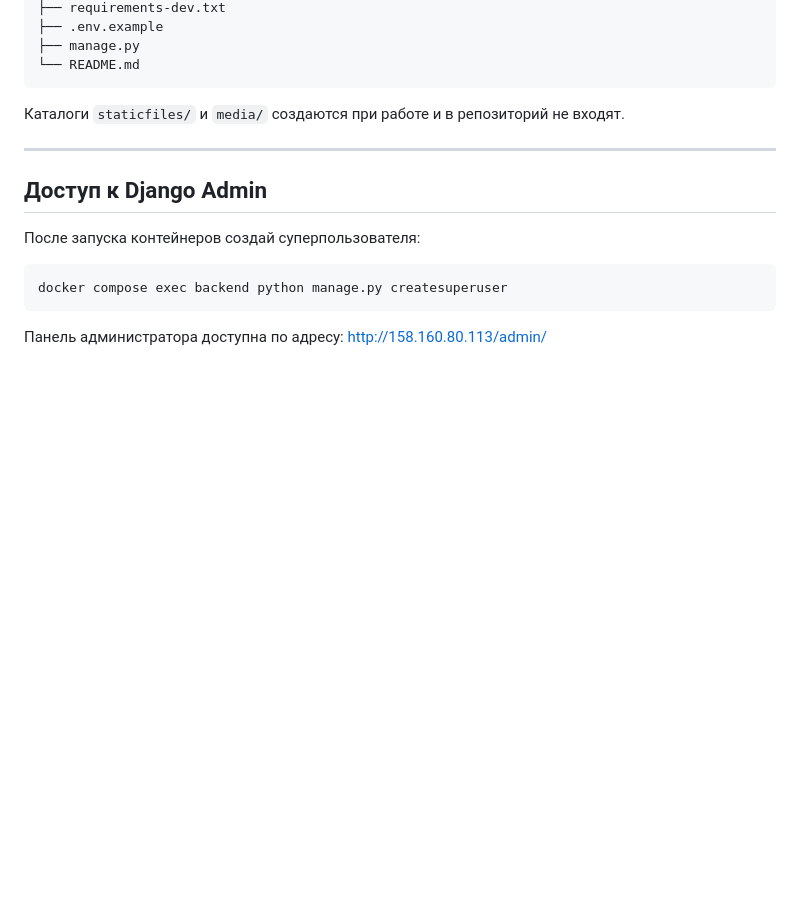
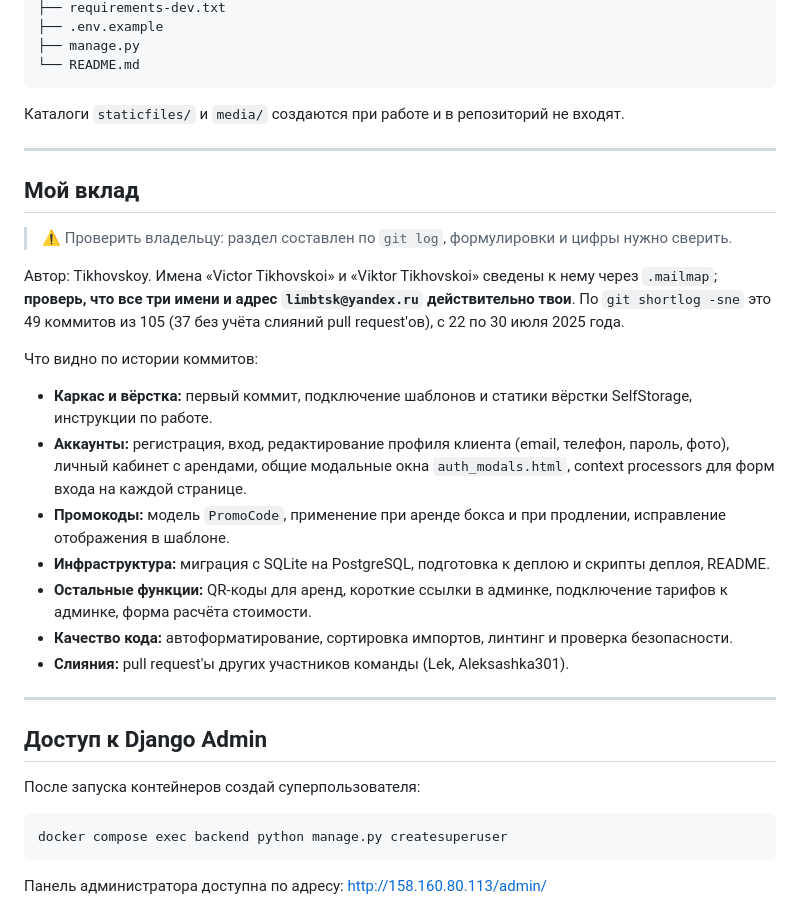
Before and after one commit to Tikhovskoy/SelfStorage, a Markdown page: README.md, the part around the change. Rendered like a GitHub page; blank space fills up the shorter version.

Commit message:
docs: добавил раздел «Мой вклад»
Раздел составлен по git log с учётом .mailmap и помечен для проверки
владельцем: нужно сверить имена, адреса и формулировки.

```diff
--- a/README.md
+++ b/README.md
@@ -240,6 +240,24 @@ selfstorage/
 
 ---
 
+## Мой вклад
+
+> ⚠️ Проверить владельцу: раздел составлен по `git log`, формулировки и цифры нужно сверить.
+
+Автор: Tikhovskoy. Имена «Victor Tikhovskoi» и «Viktor Tikhovskoi» сведены к нему через `.mailmap`; **проверь, что все три имени и адрес `limbtsk@yandex.ru` действительно твои**. По `git shortlog -sne` это 49 коммитов из 105 (37 без учёта слияний pull request'ов), с 22 по 30 июля 2025 года.
+
+Что видно по истории коммитов:
+
+* **Каркас и вёрстка:** первый коммит, подключение шаблонов и статики вёрстки SelfStorage, инструкции по работе.
+* **Аккаунты:** регистрация, вход, редактирование профиля клиента (email, телефон, пароль, фото), личный кабинет с арендами, общие модальные окна `auth_modals.html`, context processors для форм входа на каждой странице.
+* **Промокоды:** модель `PromoCode`, применение при аренде бокса и при продлении, исправление отображения в шаблоне.
+* **Инфраструктура:** миграция с SQLite на PostgreSQL, подготовка к деплою и скрипты деплоя, README.
+* **Остальные функции:** QR-коды для аренд, короткие ссылки в админке, подключение тарифов к админке, форма расчёта стоимости.
+* **Качество кода:** автоформатирование, сортировка импортов, линтинг и проверка безопасности.
+* **Слияния:** pull request'ы других участников команды (Lek, Aleksashka301).
+
+---
+
 ## Доступ к Django Admin
 
 После запуска контейнеров создай суперпользователя:
```
